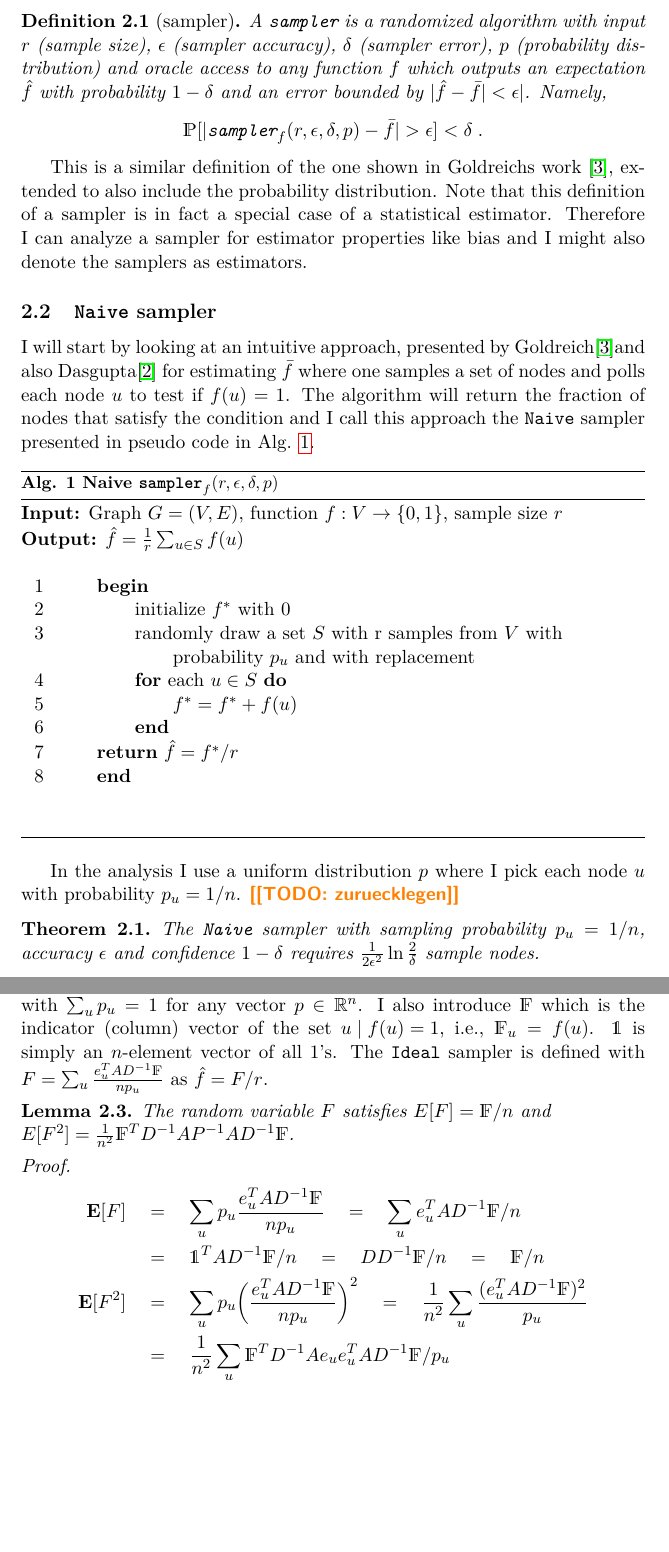
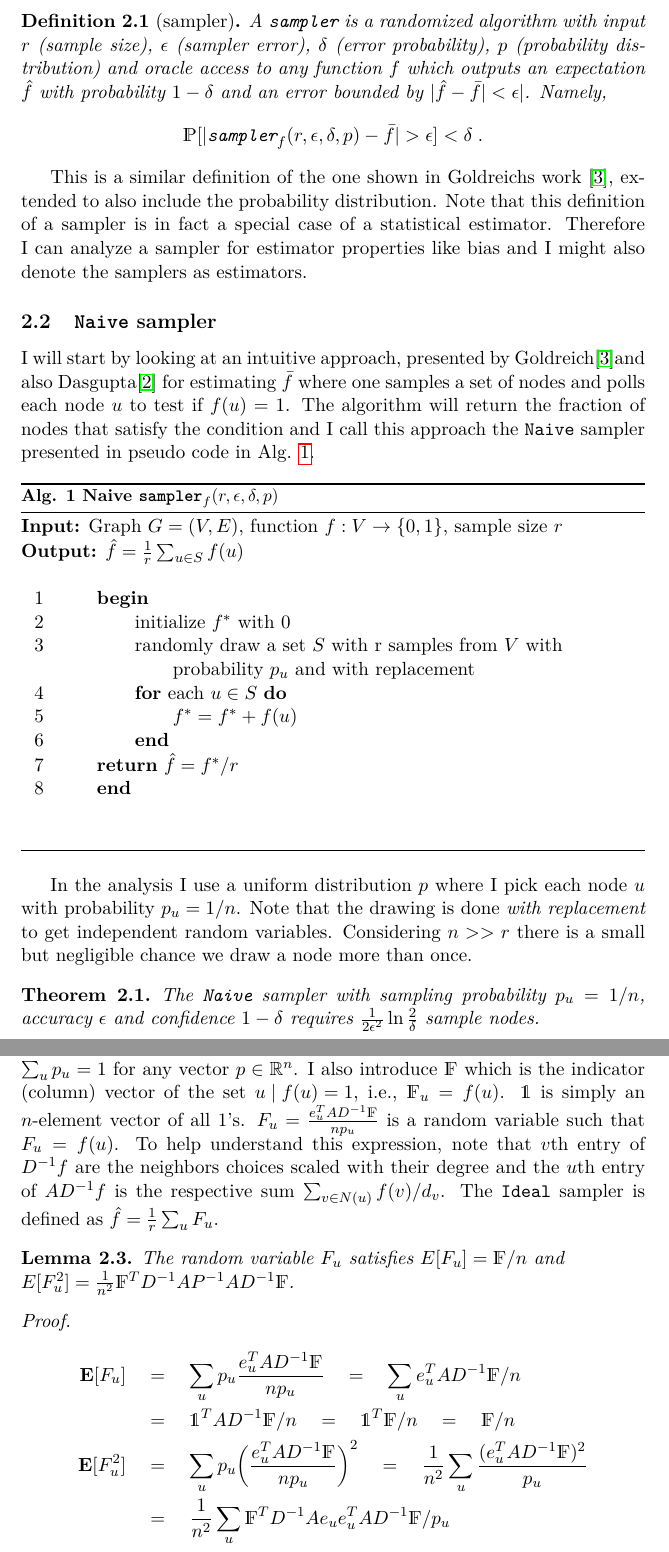
Before and after one commit to mohlerm/social-sampling-report, a LaTeX paper (social_sampling_mohlerm.tex, which reads algorithms.tex): two parts of pages 3 and 6 of 13, joined at a grey line, cut so that both start at the same text, the shorter picture padded with empty space. Compiled offline with pdfLaTeX.

Commit message:
reworked some difficult to understand paragraphs

```diff
--- a/algorithms.tex
+++ b/algorithms.tex
@@ -8,7 +8,7 @@ The pollsters goal is to achieve a good estimation of $\bar{f}$ using as few sam
 I introduce the concept of a set of algorithms called sampler which is defined as follows:
 \begin{definition}[sampler]
 \label{defsampler}
-  A \texttt{sampler} is a randomized algorithm with input $r$ (sample size), $\epsilon$ (sampler accuracy), $\delta$ (sampler error), $p$ (probability distribution) and oracle access to any function $f$ which outputs an expectation $\hat{f}$ with probability $1-\delta$ and an error bounded by $|\hat{f}-\bar{f}|<\epsilon|$. Namely,
+  A \texttt{sampler} is a randomized algorithm with input $r$ (sample size), $\epsilon$ (sampler error), $\delta$ (error probability), $p$ (probability distribution) and oracle access to any function $f$ which outputs an expectation $\hat{f}$ with probability $1-\delta$ and an error bounded by $|\hat{f}-\bar{f}|<\epsilon|$. Namely,
   $$\mathds{P}[|\texttt{sampler}_f(r,\epsilon,\delta,p)-\bar{f} | > \epsilon] < \delta \;.$$
 \end{definition}
 This is a similar definition of the one shown in Goldreichs work \cite{goldreich1997sample}, extended to also include the probability distribution.
@@ -39,8 +39,7 @@ The algorithm will return the fraction of nodes that satisfy the condition and I
   \label{algnaive}
 \end{algorithm*}
 %---end algo2------------------------------------------
-In the analysis I use a uniform distribution $p$ where I pick each node $u$ with probability $p_u = 1/n$.
-\todo{zuruecklegen}
+In the analysis I use a uniform distribution $p$ where I pick each node $u$ with probability $p_u = 1/n$. Note that the drawing is done \textit{with replacement} to get independent random variables. Considering $n >> r$ there is a small but negligible chance we draw a node more than once.
 \begin{theorem}
   The \texttt{Naive} sampler with sampling probability $p_u = 1/n$, accuracy $\epsilon$ and confidence $1-\delta$ requires $\frac{1}{2\epsilon^2}\ln{\frac{2}{\delta}}$ sample nodes.
 \end{theorem}
@@ -129,17 +128,19 @@ First and foremost, I introduce $A$ as adjacency matrix of the graph $G$, which
 Let the diagonal matrix $P$ be $P_{uu} = p_u$ with $\sum\nolimits_{u}p_u = 1$ for any vector $p \in \mathbb{R}^n$.
 I also introduce $\mathds{F}$ which is the indicator (column) vector of the set ${u\;|\;f(u)=1}$, i.e., $\mathds{F}_u=f(u)$.
 $\mathds{1}$ is simply an $n$-element vector of all 1's.
-The \texttt{Ideal} sampler is defined with $F = \sum_{u}\frac{e_u^TAD^{-1}\mathds{F}}{np_u}$ as $\hat{f} = F/r$.
+$F_u = \frac{e_u^TAD^{-1}\mathds{F}}{np_u}$ is a random variable such that $F_u = f(u)$.
+To help understand this expression, note that $v$th entry of $D^{-1}f$ are the neighbors choices scaled with their degree and the $u$th entry of $AD^{-1}f$ is the respective sum $\sum_{v\in N(u)}f(v)/d_v$.
+The \texttt{Ideal} sampler is defined as $\hat{f} = \frac{1}{r}\sum_{u}F_u$.
 
 \begin{lemma}
-  The random variable $F$ satisfies $E[F] = \mathds{F}/n$ and \\
-  $E[F^2] = \frac{1}{n^2}\mathds{F}^TD^{-1}AP^{-1}AD^{-1}\mathds{F}$.
+  The random variable $F_u$ satisfies $E[F_u] = \mathds{F}/n$ and \\
+  $E[F_u^2] = \frac{1}{n^2}\mathds{F}^TD^{-1}AP^{-1}AD^{-1}\mathds{F}$.
 \end{lemma}
 \begin{proof}
 \begin{align*}
-\textbf{E}[F] \quad&=\quad \sum_u p_u \frac{e_u^TAD^{-1}\mathds{F}}{np_u} \quad=\quad \sum_u e_u^TAD^{-1}\mathds{F}/n \\
-&=\quad\mathds{1}^TAD^{-1}\mathds{F}/n \quad=\quad DD^{-1}\mathds{F}/n \quad=\quad \mathds{F}/n \\
-\textbf{E}[F^2] \quad&=\quad \sum_u p_u \bigg(\frac{e_u^TAD^{-1}\mathds{F}}{np_u}\bigg)^2 \quad=\quad \frac{1}{n^2}\sum_u \frac{(e_u^TAD^{-1}\mathds{F})^2}{p_u} \\
+\textbf{E}[F_u] \quad&=\quad \sum_u p_u \frac{e_u^TAD^{-1}\mathds{F}}{np_u} \quad=\quad \sum_u e_u^TAD^{-1}\mathds{F}/n \\
+&=\quad\mathds{1}^TAD^{-1}\mathds{F}/n \quad=\quad \mathds{1}^T\mathds{F}/n \quad=\quad \mathds{F}/n \\
+\textbf{E}[F_u^2] \quad&=\quad \sum_u p_u \bigg(\frac{e_u^TAD^{-1}\mathds{F}}{np_u}\bigg)^2 \quad=\quad \frac{1}{n^2}\sum_u \frac{(e_u^TAD^{-1}\mathds{F})^2}{p_u} \\
 &=\quad\frac{1}{n^2}\sum_u \mathds{F}^TD^{-1}Ae_ue_u^TAD^{-1}\mathds{F}/p_u \\
 &=\quad \mathds{F}^TD^{-1}A\bigg(\sum_ue_ue_u^T/p_u\bigg)AD^{-1}\mathds{F}/n^2 \\
 &=\quad \mathds{F}^TD^{-1}AP^{-1}AD^{-1}\mathds{F}/n^2 \qedhere
```
Also changed, not shown: introduction.tex (+1 -1 lines), social_sampling_mohlerm.pdf, algorithms.tex (20 more changed lines).
